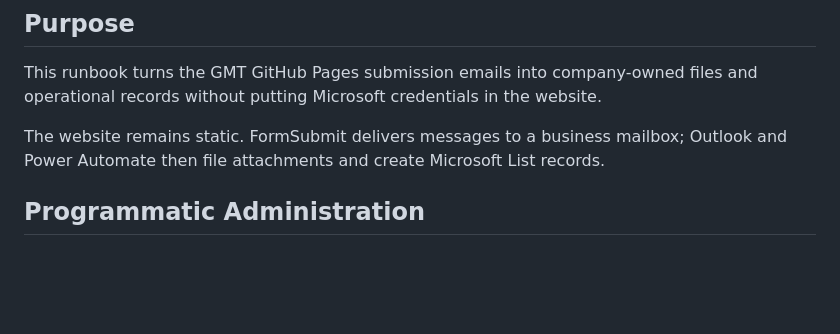
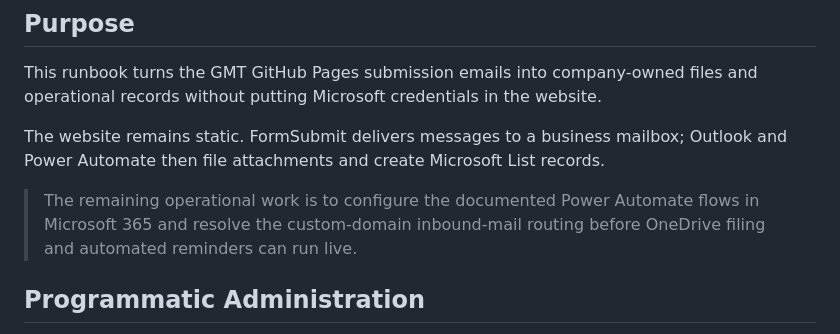
Before and after one commit to JakkuAzzo/AutoTimeSheet-GHP, a Markdown page: docs/power-automate-build-runbook.md, the part around the change. GitHub-like rendering; blank space fills up the shorter version.

```diff
--- a/docs/power-automate-build-runbook.md
+++ b/docs/power-automate-build-runbook.md
@@ -7,6 +7,10 @@ and operational records without putting Microsoft credentials in the website.
 
 The website remains static. FormSubmit delivers messages to a business mailbox;
 Outlook and Power Automate then file attachments and create Microsoft List records.
+
+> The remaining operational work is to configure the documented Power Automate
+> flows in Microsoft 365 and resolve the custom-domain inbound-mail routing
+> before OneDrive filing and automated reminders can run live.
 
 ## Programmatic Administration
 
```
Also changed, not shown: docs/gmt-operational-data-architecture.md (added, +81 -0 lines).
